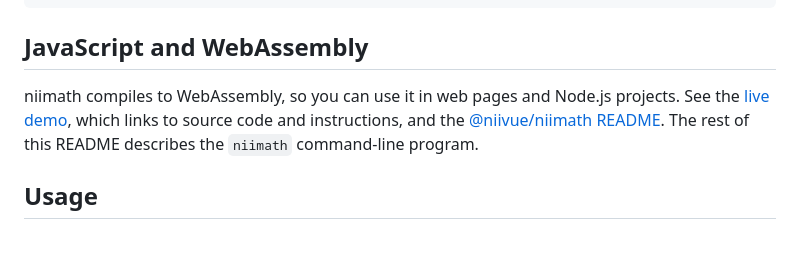
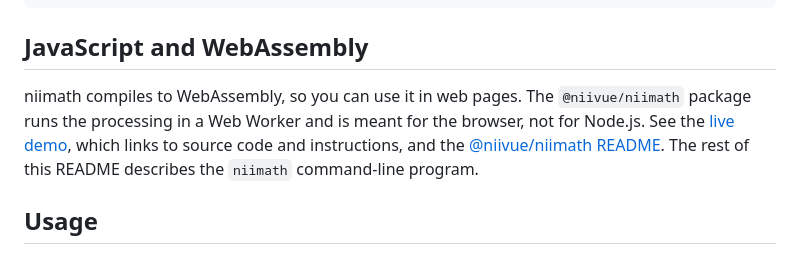
Before and after one commit to rordenlab/niimath, a Markdown page: README.md, the part around the change. Rendered like a GitHub page.

Commit message:
docs: the WASM package targets the browser, not Node.js
js/README.md states it outright -- "It is intended for use **in the
browser**, not in Node.js" -- and @niivue/niimath spawns a Web Worker,
which is why. Saying "web pages and Node.js projects" sent readers at a
package that will not work for them.

Co-Authored-By: Claude Opus 5 (1M context) <noreply@anthropic.com>
Claude-Session: https://claude.ai/code/session_01A5NQ3wnC2yygmxWeM5NxNm

```diff
--- a/README.md
+++ b/README.md
@@ -117,7 +117,7 @@ sudo chown $(whoami) ./niimath/src/niimath
 
 ## JavaScript and WebAssembly
 
-niimath compiles to WebAssembly, so you can use it in web pages and Node.js projects. See the [live demo](https://niivue.github.io/niivue-niimath/), which links to source code and instructions, and the [@niivue/niimath README](https://github.com/rordenlab/niimath/blob/master/js/README.md). The rest of this README describes the `niimath` command-line program.
+niimath compiles to WebAssembly, so you can use it in web pages. The `@niivue/niimath` package runs the processing in a Web Worker and is meant for the browser, not for Node.js. See the [live demo](https://niivue.github.io/niivue-niimath/), which links to source code and instructions, and the [@niivue/niimath README](https://github.com/rordenlab/niimath/blob/master/js/README.md). The rest of this README describes the `niimath` command-line program.
 
 ## Usage
 
```
